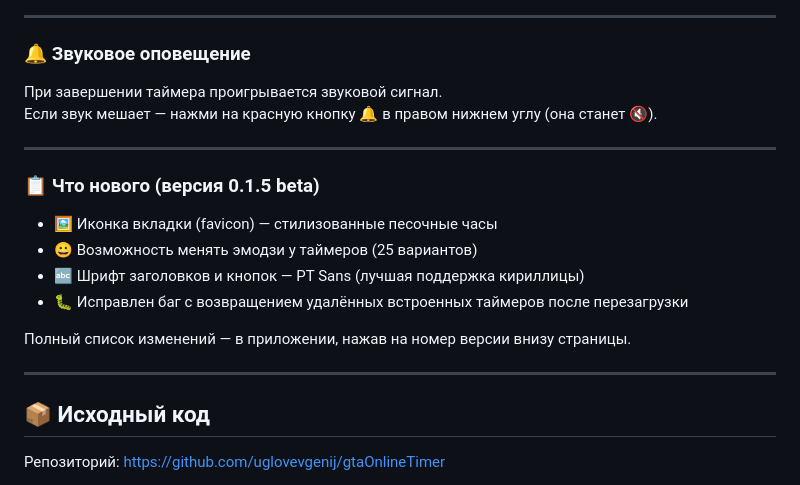
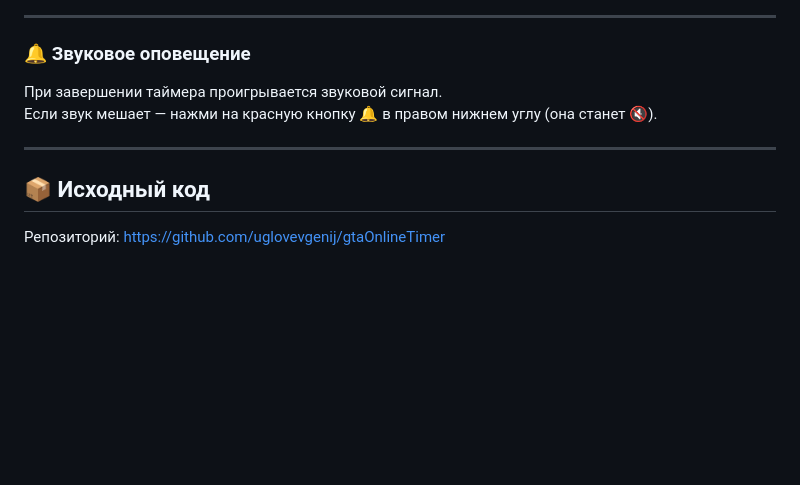
Before and after one commit to uglovevgenij/gtaonlinehelper, a Markdown page: README.md, the part around the change. Drawn GitHub-style; blank space fills up the shorter version.

```diff
--- a/README.md
+++ b/README.md
@@ -101,17 +101,6 @@
 
 ---
 
-### 📋 Что нового (версия 0.1.5 beta)
-
-- 🖼️ Иконка вкладки (favicon) — стилизованные песочные часы
-- 😀 Возможность менять эмодзи у таймеров (25 вариантов)
-- 🔤 Шрифт заголовков и кнопок — PT Sans (лучшая поддержка кириллицы)
-- 🐛 Исправлен баг с возвращением удалённых встроенных таймеров после перезагрузки
-
-Полный список изменений — в приложении, нажав на номер версии внизу страницы.
-
----
-
 ## 📦 Исходный код
 
 Репозиторий: https://github.com/uglovevgenij/gtaOnlineTimer
```
